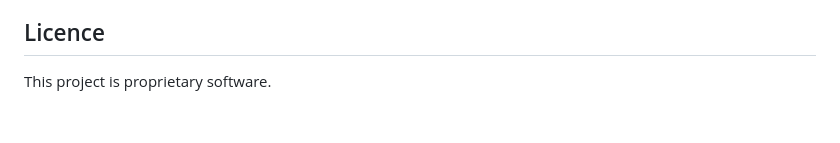
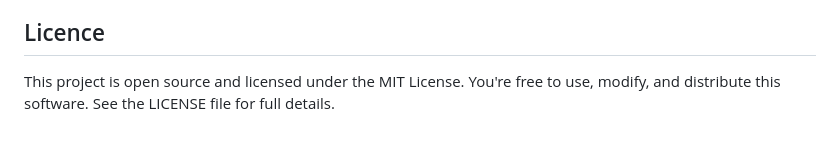
Before and after one commit to waseemsadiq/wfcs-football, a Markdown page: README.md, the part around the change. GitHub-like rendering.

Commit message:
Update license in README to MIT
Change license from proprietary to MIT open source.

Co-Authored-By: Claude Haiku 4.5 <noreply@anthropic.com>

```diff
--- a/README.md
+++ b/README.md
@@ -273,4 +273,4 @@ For issues or questions, check the documentation in the `/docs` folder or review
 
 ## Licence
 
-This project is proprietary software.
+This project is open source and licensed under the MIT License. You're free to use, modify, and distribute this software. See the LICENSE file for full details.
```
